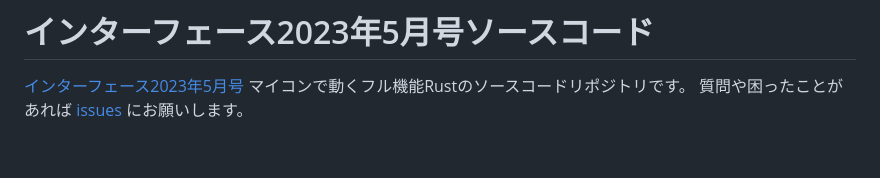
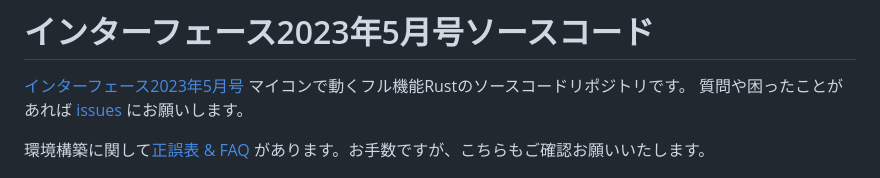
Before and after one commit to tomoyuki-nakabayashi/interface202305-c3-std-rust, a Markdown page: README.md, the part around the change. Drawn GitHub-style; blank space fills up the shorter version.

Commit message:
doc: Add correct.md

```diff
--- a/README.md
+++ b/README.md
@@ -2,6 +2,8 @@
 
 [インターフェース2023年5月号](https://interface.cqpub.co.jp/magazine/202305/) マイコンで動くフル機能Rustのソースコードリポジトリです。
 質問や困ったことがあれば [issues](https://github.com/tomoyuki-nakabayashi/interface202305-c3-std-rust/issues) にお願いします。
+
+環境構築に関して[正誤表 & FAQ](./correct.md) があります。お手数ですが、こちらもご確認お願いいたします。
 
 ![http-app](./.images/http-app.jpg)
 
```
Also changed, not shown: correct.md (added, +19 -0 lines).
